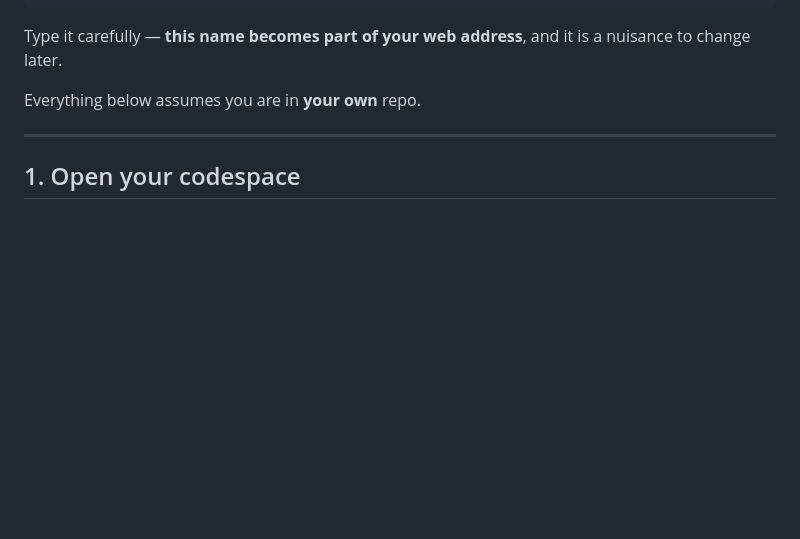
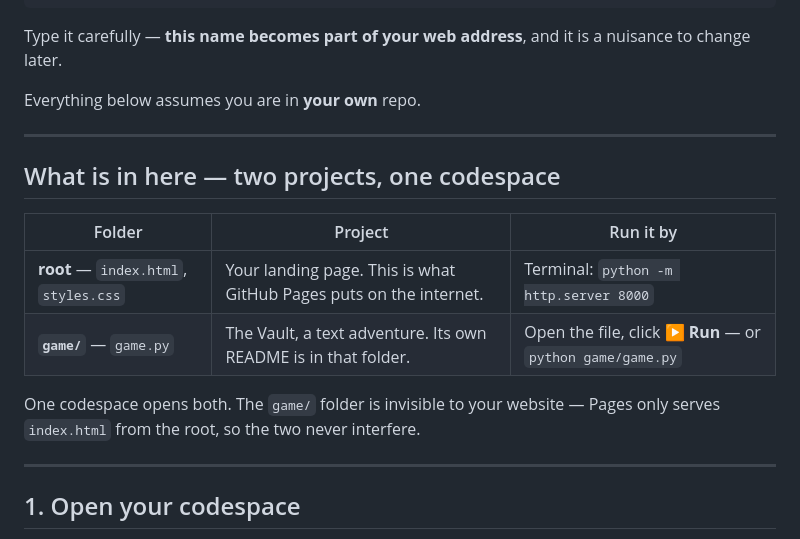
Before and after one commit to coltonsharp-dev/2026-2027CTE-SoftwareAppDesign, a Markdown page: README.md, the part around the change. GitHub-like rendering; blank space fills up the shorter version.

Commit message:
Root README: two projects in one codespace

```diff
--- a/README.md
+++ b/README.md
@@ -25,6 +25,18 @@ Type it carefully — **this name becomes part of your web address**, and it is
 later.
 
 Everything below assumes you are in **your own** repo.
+
+---
+
+## What is in here — two projects, one codespace
+
+| Folder | Project | Run it by |
+|---|---|---|
+| **root** — `index.html`, `styles.css` | Your landing page. This is what GitHub Pages puts on the internet. | Terminal: `python -m http.server 8000` |
+| **`game/`** — `game.py` | The Vault, a text adventure. Its own README is in that folder. | Open the file, click **▶ Run** — or `python game/game.py` |
+
+One codespace opens both. The `game/` folder is invisible to your website — Pages only serves
+`index.html` from the root, so the two never interfere.
 
 ---
 
```
